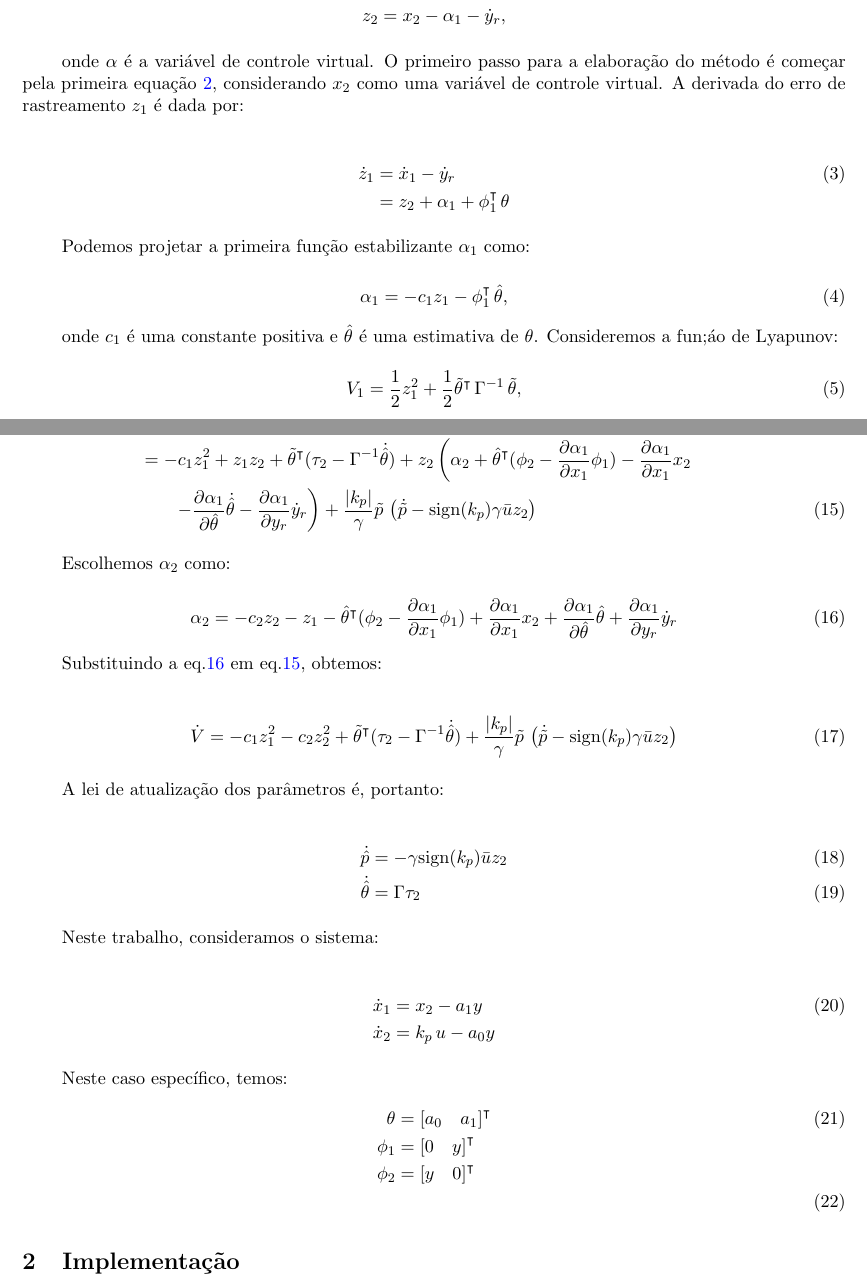
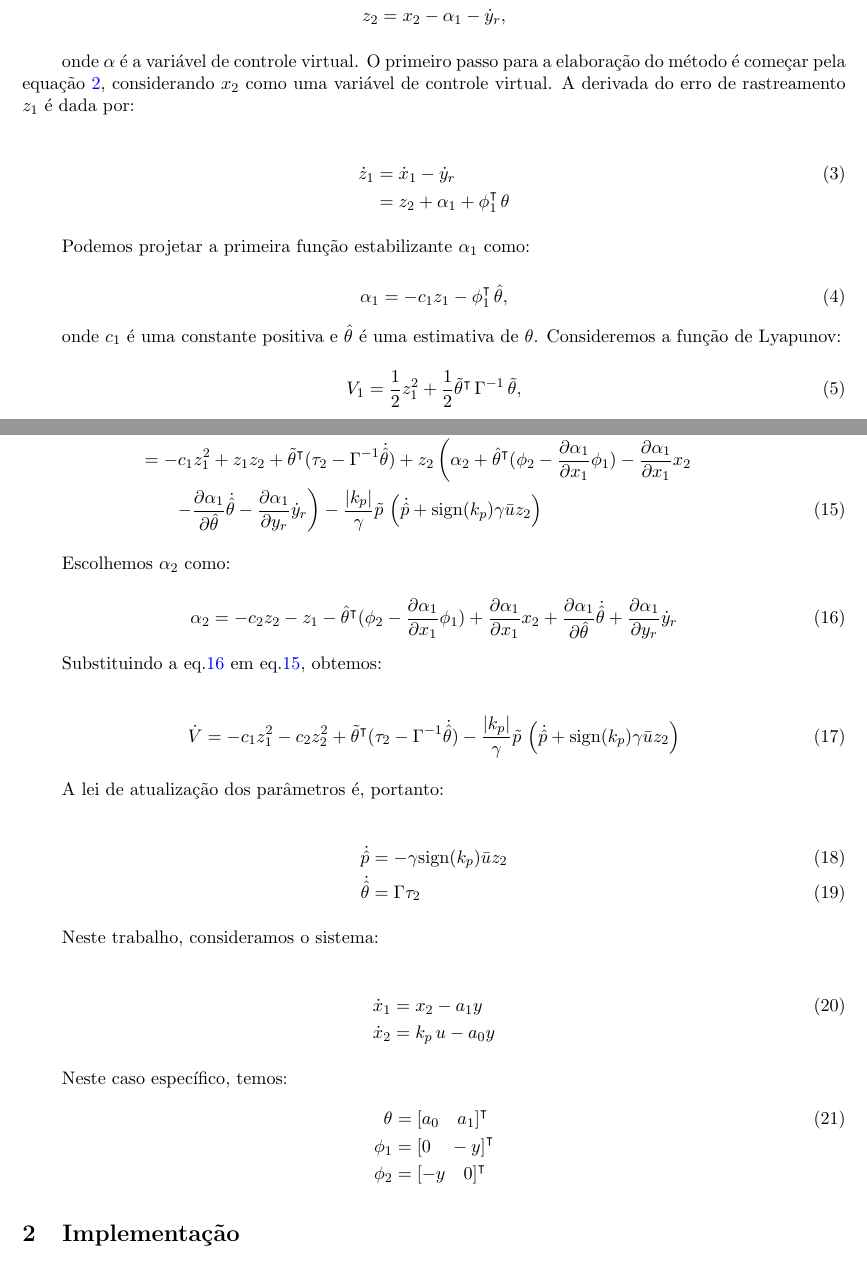
Before and after one commit to renan028/COE835_trabalho07, a LaTeX document (relatorio/relatorio.tex, which reads relatorio/teoria.tex): two parts of pages 2 and 4 of 5, joined at a grey line, cut so that both start at the same text. Compiled offline with pdfLaTeX; the source files are stored in an older character set and shown here as Unicode.

Commit message:
FIX relatorio, first try sim

```diff
--- a/relatorio/teoria.tex
+++ b/relatorio/teoria.tex
@@ -33,7 +33,7 @@ z_1 &= x_1 - y_r \\
 \end{align}
 
 onde $\alpha$ é a variável de controle virtual. O primeiro passo para a
-elaboração do método é começar pela primeira equação \ref{eq:planta},
+elaboração do método é começar pela equação \ref{eq:planta},
 considerando $x_2$ como uma variável de controle virtual. A derivada do erro de
 rastreamento $z_1$ é dada por:
 
@@ -49,7 +49,7 @@ Podemos projetar a primeira função estabilizante $\alpha_1$ como:
 \end{equation}
 
 onde $c_1$ é uma constante positiva e $\hat{\theta}$ é uma estimativa de
-$\theta$. Consideremos a fun;áo de Lyapunov:
+$\theta$. Consideremos a função de Lyapunov:
 
 \begin{equation}
 V_1 = \frac{1}{2}z_1^2 +
@@ -176,7 +176,7 @@ Escolhemos $\alpha_2$ como:
 \begin{equation}
 \alpha_2 = -c_2z_2 - z_1 - \hat{\theta}^\intercal(\phi_2 -
 \frac{\partial\alpha_1}{\partial x_1}\phi_1) + \frac{\partial\alpha_1}{\partial
-x_1}x_2 + \frac{\partial\alpha_1}{\partial \hat{\theta}}\hat{\theta} +
+x_1}x_2 + \frac{\partial\alpha_1}{\partial \hat{\theta}}\dot{\hat{\theta}} +
 \frac{\partial\alpha_1}{\partial y_r} \dot{y}_r
 \label{eq:alpha2}
 \end{equation}
@@ -185,8 +185,9 @@ Substituindo a eq.\ref{eq:alpha2} em eq.\ref{eq:dotV2}, obtemos:
 
 \begin{align}
 \dot{V} &= -c_1z_1^2 -c_2z_2^2 +
-\tilde{\theta}^\intercal(\tau_2-\Gamma^{-1}\dot{\hat{\theta}}) + \frac{|k_p|}{\gamma}\tilde{p} \,
-\left(\dot{\tilde{p}}-\text{sign}(k_p)\gamma\bar{u}z_2\right)
+\tilde{\theta}^\intercal(\tau_2-\Gamma^{-1}\dot{\hat{\theta}}) -
+\frac{|k_p|}{\gamma}\tilde{p} \,
+\left(\dot{\hat{p}}+\text{sign}(k_p)\gamma\bar{u}z_2\right)
 \end{align}
 
 A lei de atualização dos parâmetros é, portanto:
@@ -207,7 +208,6 @@ Neste trabalho, consideramos o sistema:
 Neste caso específico, temos:
 \begin{align}
 \theta &= \left[ a_0 \quad a_1 \right]^\intercal\\
-\nonumber \phi_1 &= \left[ 0 \quad y \right]^\intercal\\
-\nonumber \phi_2 &= \left[ y \quad 0 \right]^\intercal\\
-\label{eq:planta2}
+\nonumber \phi_1 &= \left[ 0 \quad -y \right]^\intercal\\
+\nonumber \phi_2 &= \left[ -y \quad 0 \right]^\intercal
 \end{align}
```
Also changed, not shown: relatorio/teoria.tex (4 more changed lines), 2 other files.
